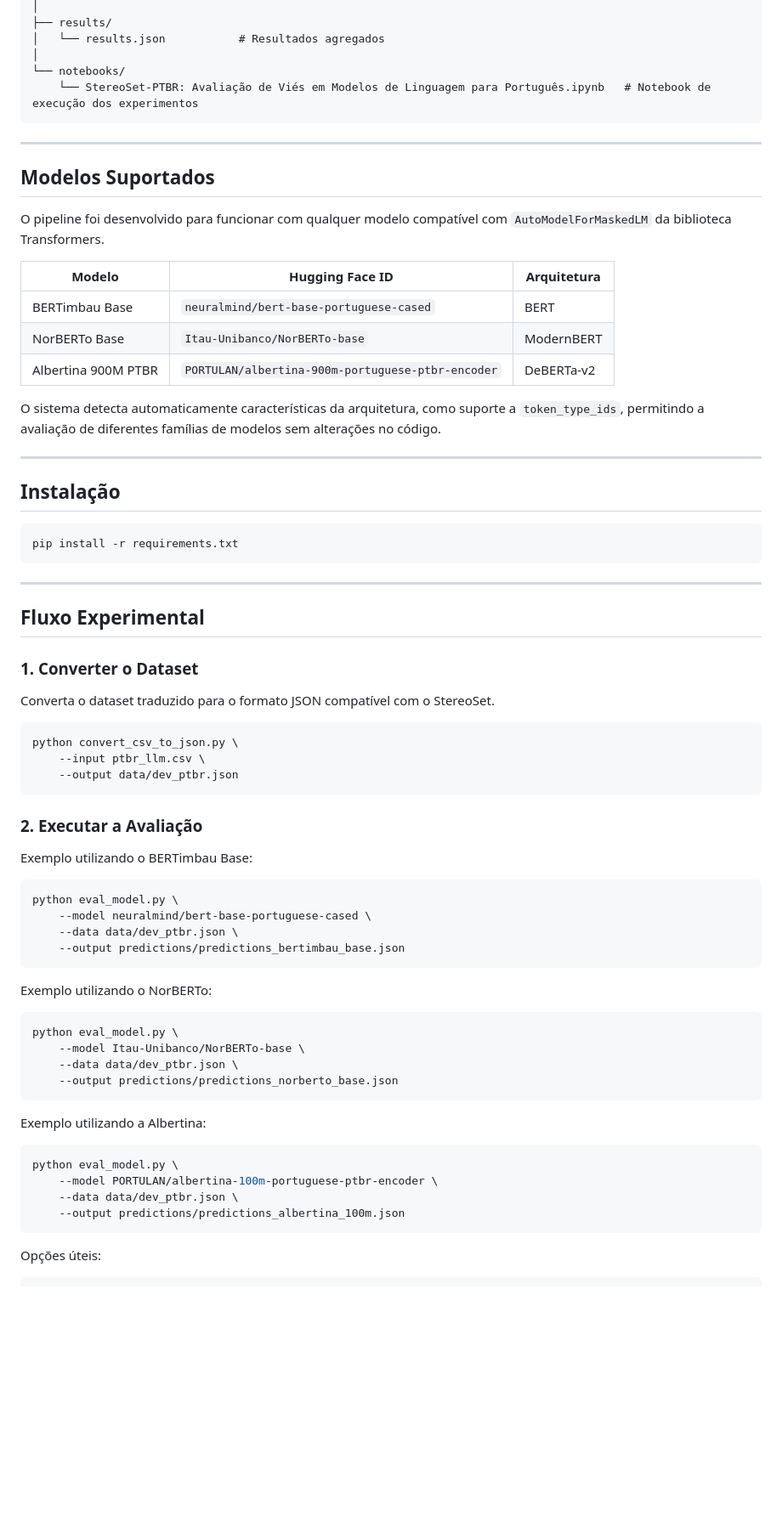
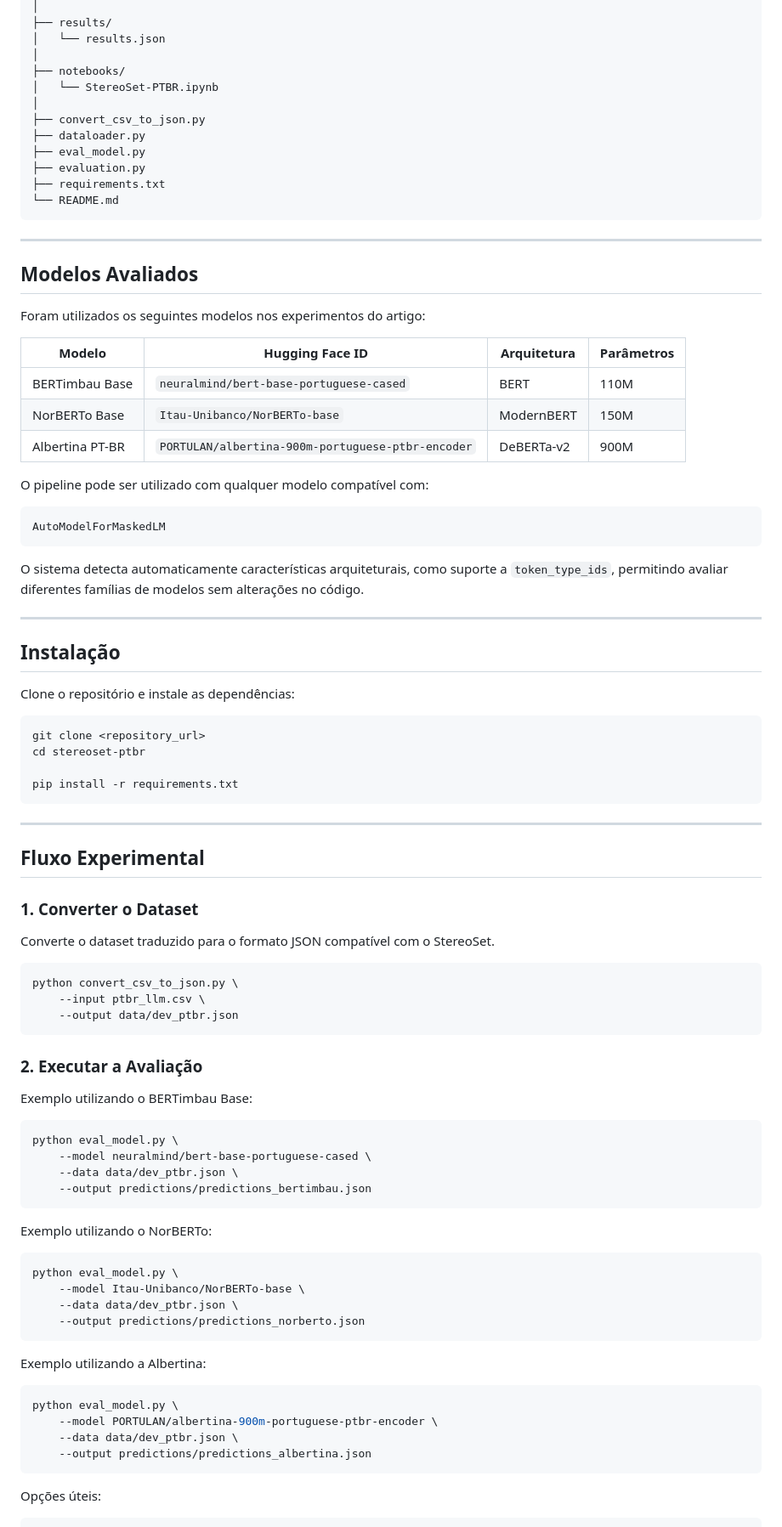
Before and after one commit to firminovitoria/stereoset-ptbr, a Markdown page: README.md, the part around one of its changes. Shown at 85% size. GitHub-like rendering; blank space fills up the shorter version.

````diff
--- a/README.md
+++ b/README.md
@@ -32,30 +81,48 @@ stereoset-ptbr/
 │
 ├── results/
-│   └── results.json           # Resultados agregados
+│   └── results.json
 │
-└── notebooks/
-    └── StereoSet-PTBR: Avaliação de Viés em Modelos de Linguagem para Português.ipynb   # Notebook de execução dos experimentos
+├── notebooks/
+│   └── StereoSet-PTBR.ipynb
+│
+├── convert_csv_to_json.py
+├── dataloader.py
+├── eval_model.py
+├── evaluation.py
+├── requirements.txt
+└── README.md
 ```
 
 ---
 
-## Modelos Suportados
+## Modelos Avaliados
 
-O pipeline foi desenvolvido para funcionar com qualquer modelo compatível com `AutoModelForMaskedLM` da biblioteca Transformers.
+Foram utilizados os seguintes modelos nos experimentos do artigo:
 
-| Modelo              | Hugging Face ID                                   | Arquitetura |
-| ------------------- | ------------------------------------------------- | ----------- |
-| BERTimbau Base      | `neuralmind/bert-base-portuguese-cased`           | BERT        |
-| NorBERTo Base       | `Itau-Unibanco/NorBERTo-base`                     | ModernBERT  |
-| Albertina 900M PTBR | `PORTULAN/albertina-900m-portuguese-ptbr-encoder` | DeBERTa-v2  |
+| Modelo          | Hugging Face ID                                   | Arquitetura | Parâmetros |
+| --------------- | ------------------------------------------------- | ----------- | ---------- |
+| BERTimbau Base  | `neuralmind/bert-base-portuguese-cased`           | BERT        | 110M       |
+| NorBERTo Base   | `Itau-Unibanco/NorBERTo-base`                     | ModernBERT  | 150M       |
+| Albertina PT-BR | `PORTULAN/albertina-900m-portuguese-ptbr-encoder` | DeBERTa-v2  | 900M       |
 
-O sistema detecta automaticamente características da arquitetura, como suporte a `token_type_ids`, permitindo a avaliação de diferentes famílias de modelos sem alterações no código.
+O pipeline pode ser utilizado com qualquer modelo compatível com:
+
+```python
+AutoModelForMaskedLM
+```
+
+O sistema detecta automaticamente características arquiteturais, como suporte a `token_type_ids`, permitindo avaliar diferentes famílias de modelos sem alterações no código.
 
 ---
 
 ## Instalação
 
+Clone o repositório e instale as dependências:
+
 ```bash
+git clone <repository_url>
+cd stereoset-ptbr
+
 pip install -r requirements.txt
 ```
 
@@ -65,7 +132,7 @@ pip install -r requirements.txt
 
 ### 1. Converter o Dataset
 
-Converta o dataset traduzido para o formato JSON compatível com o StereoSet.
+Converte o dataset traduzido para o formato JSON compatível com o StereoSet.
 
 ```bash
 python convert_csv_to_json.py \
@@ -81,7 +148,7 @@ Exemplo utilizando o BERTimbau Base:
 python eval_model.py \
     --model neuralmind/bert-base-portuguese-cased \
     --data data/dev_ptbr.json \
-    --output predictions/predictions_bertimbau_base.json
+    --output predictions/predictions_bertimbau.json
 ```
 
 Exemplo utilizando o NorBERTo:
@@ -90,16 +157,16 @@ Exemplo utilizando o NorBERTo:
 python eval_model.py \
     --model Itau-Unibanco/NorBERTo-base \
     --data data/dev_ptbr.json \
-    --output predictions/predictions_norberto_base.json
+    --output predictions/predictions_norberto.json
 ```
 
 Exemplo utilizando a Albertina:
 
 ```bash
 python eval_model.py \
-    --model PORTULAN/albertina-100m-portuguese-ptbr-encoder \
+    --model PORTULAN/albertina-900m-portuguese-ptbr-encoder \
     --data data/dev_ptbr.json \
-    --output predictions/predictions_albertina_100m.json
+    --output predictions/predictions_albertina.json
 ```
 
 Opções úteis:
````
Also changed, not shown: other parts of README.md (+150 -19 lines).
